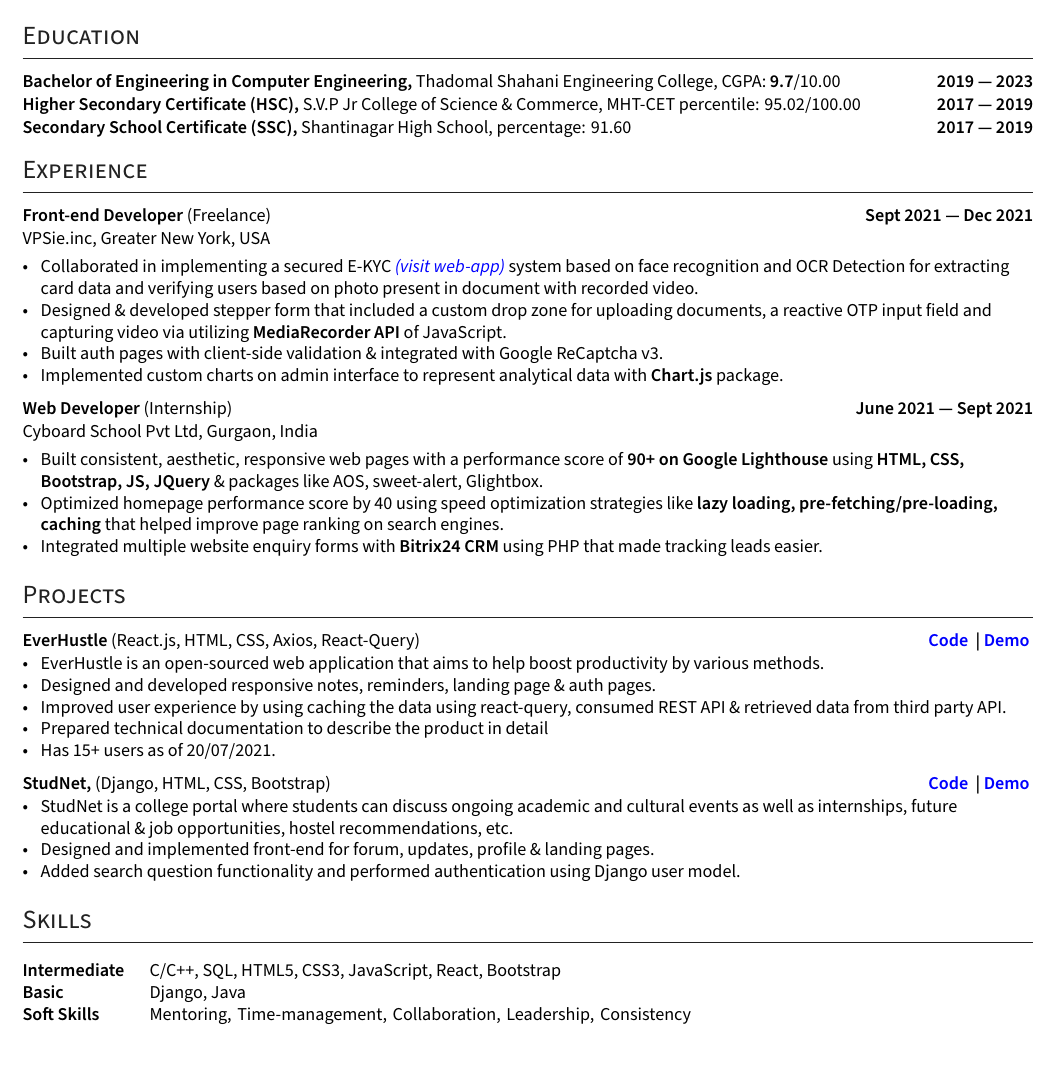
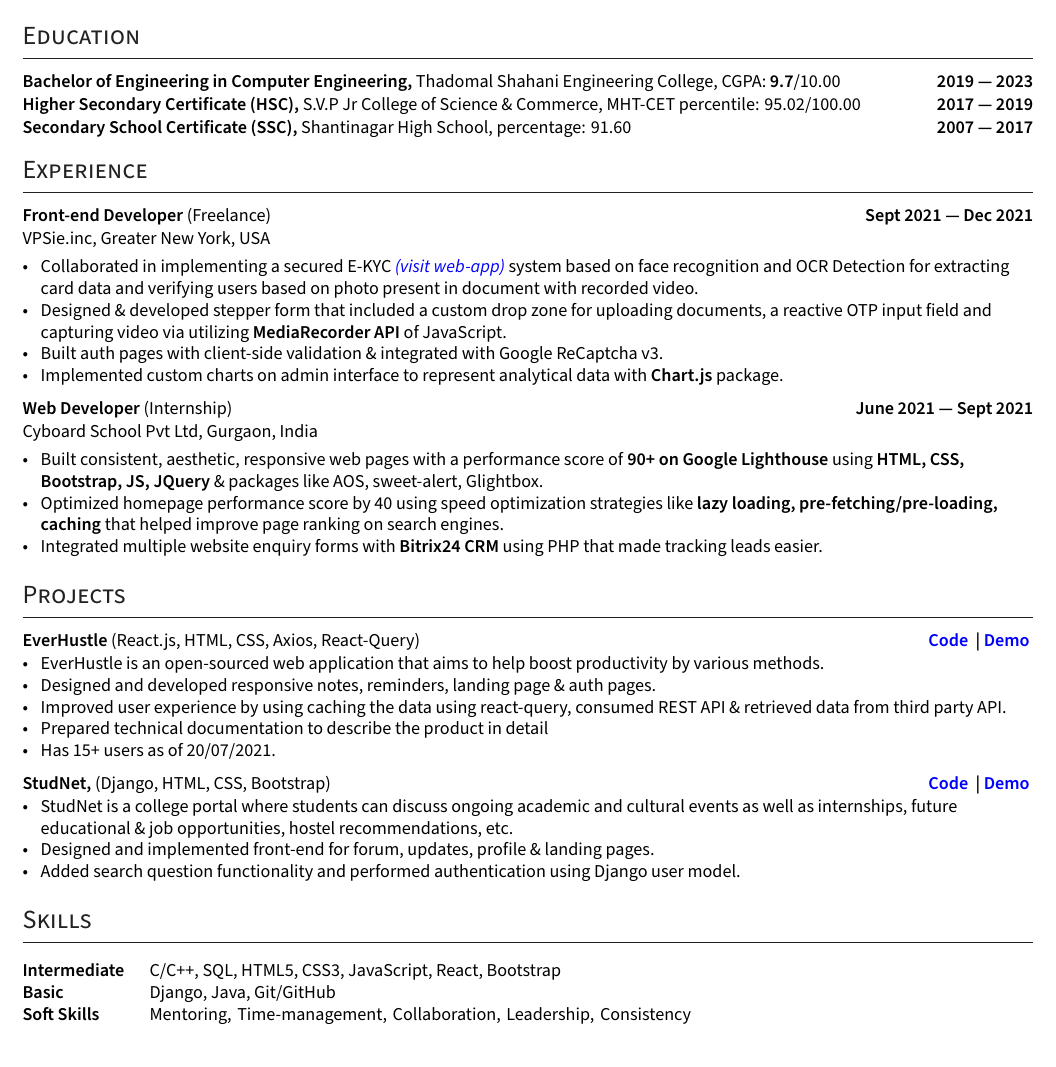
Before and after one commit to ShyrenMore/resume, a LaTeX CV (resume.tex): part of the page, cut so that both start at the same text. Compiled offline with XeLaTeX.

Commit message:
add git/github in skills

```diff
--- a/resume.tex
+++ b/resume.tex
@@ -195,7 +195,7 @@ ItalicFont=SourceSansPro-RegularIt.otf
 \vspace{0.1cm}
 \subsection*{Higher Secondary Certificate (HSC), {\normalsize \normalfont S.V.P Jr College of Science \& Commerce, MHT-CET percentile: 95.02/100.00} \hfill 2017 --- 2019}
 \vspace{0.1cm}
-\subsection*{Secondary School Certificate (SSC), {\normalsize \normalfont Shantinagar High School, percentage: 91.60} \hfill 2017 --- 2019}
+\subsection*{Secondary School Certificate (SSC), {\normalsize \normalfont Shantinagar High School, percentage: 91.60} \hfill 2007 --- 2017}
 \vspace{0.2cm}
 
 
@@ -285,7 +285,7 @@ ItalicFont=SourceSansPro-RegularIt.otf
 \section{Skills}
 \begin{tabular}{p{7em} p{48em}}
 \hskills{Intermediate} &  C/C++, SQL, HTML5, CSS3, JavaScript, React, Bootstrap \\
-\hskills{Basic} & Django, Java  \\
+\hskills{Basic} & Django, Java, Git/GitHub  \\
 \hskills{Soft Skills} & Mentoring, Time-management, Collaboration, Leadership, Consistency
 \textcolor{WHITE}{, Business analysis, development, maintenance and
 software improvement}
```
